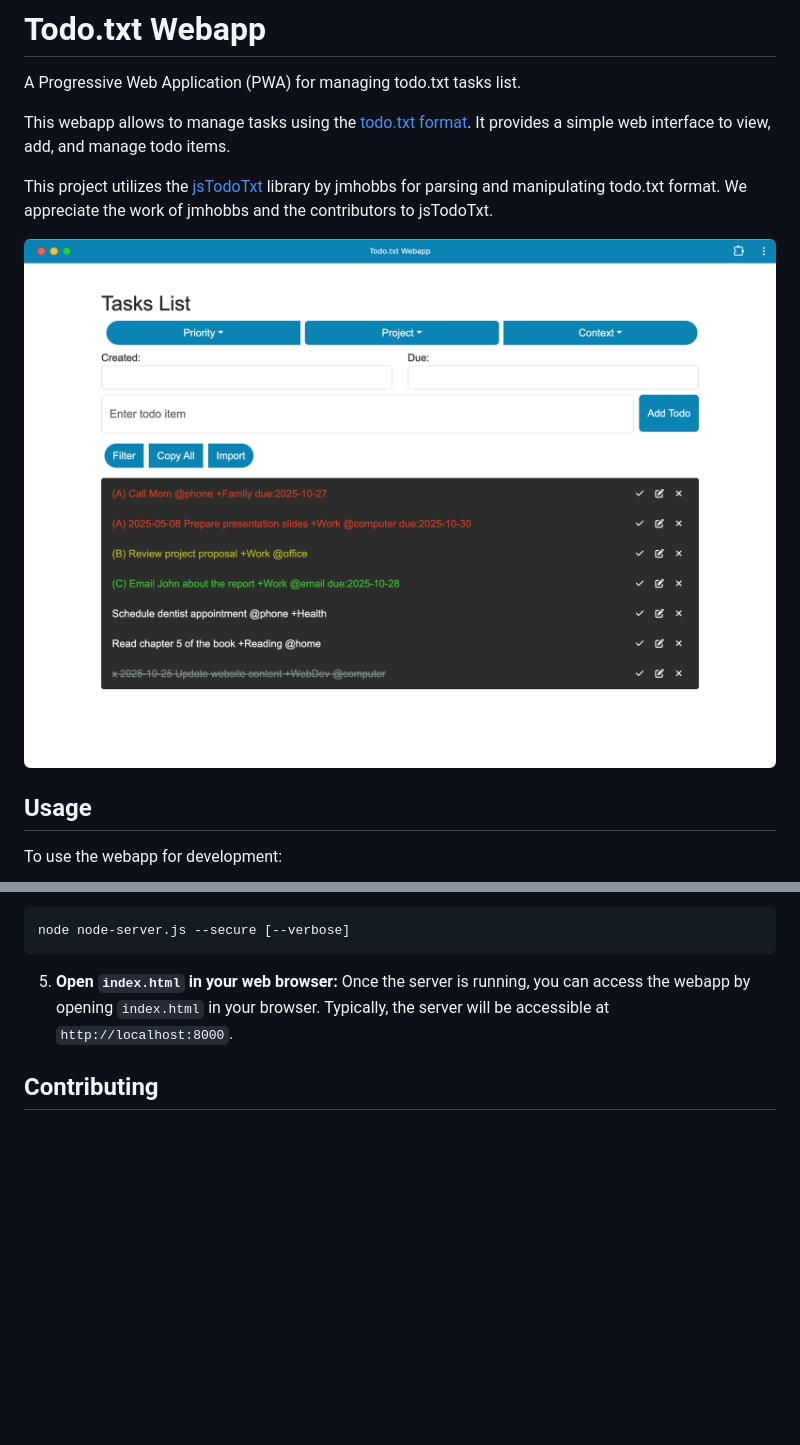
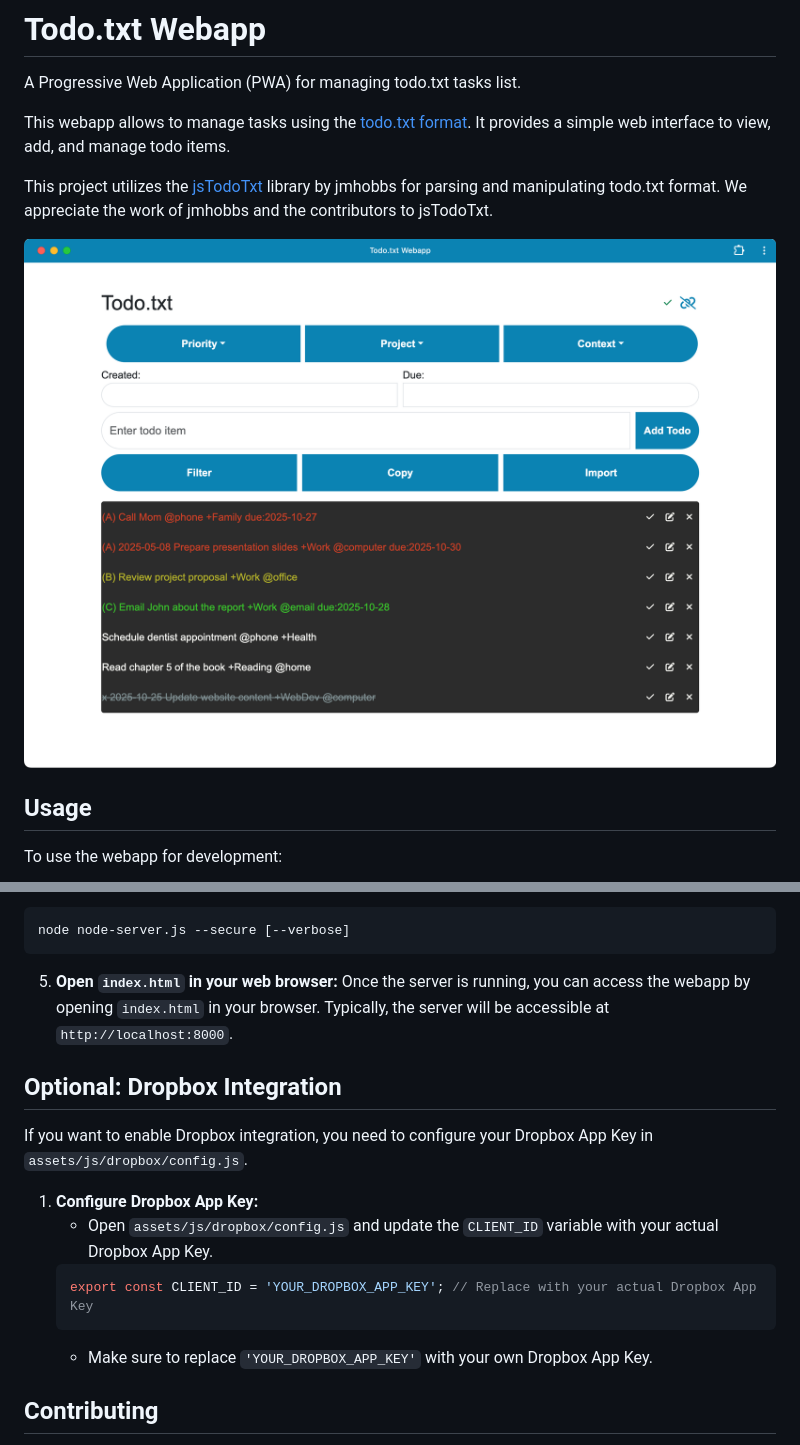
Before and after one commit to azimonti/todotxt-webapp, a Markdown page: README.md, 2 parts joined by grey strips. GitHub-like rendering; pictures changed too: screenshots/app_desktop.png; blank space fills up the shorter version.

Commit message:
added Dropbox syncronization
fixes #7

````diff
--- a/README.md
+++ b/README.md
@@ -43,6 +43,17 @@ node node-server.js --secure [--verbose]
 5. **Open `index.html` in your web browser:**
 Once the server is running, you can access the webapp by opening `index.html` in your browser. Typically, the server will be accessible at `http://localhost:8000`.
 
+## Optional: Dropbox Integration
+
+If you want to enable Dropbox integration, you need to configure your Dropbox App Key in `assets/js/dropbox/config.js`.
+
+1. **Configure Dropbox App Key:**
+   - Open `assets/js/dropbox/config.js` and update the `CLIENT_ID` variable with your actual Dropbox App Key.
+   ```javascript
+   export const CLIENT_ID = 'YOUR_DROPBOX_APP_KEY'; // Replace with your actual Dropbox App Key
+   ```
+   - Make sure to replace `'YOUR_DROPBOX_APP_KEY'` with your own Dropbox App Key.
+
 ## Contributing
 
 Contributions to the Todo.txt Webapp project are welcome. For major changes, please open an issue first to discuss what you would like to change.
````
Also changed, not shown: todo.md (renamed from dropbox_todo.md, +2 -2 lines), 14 other files.
